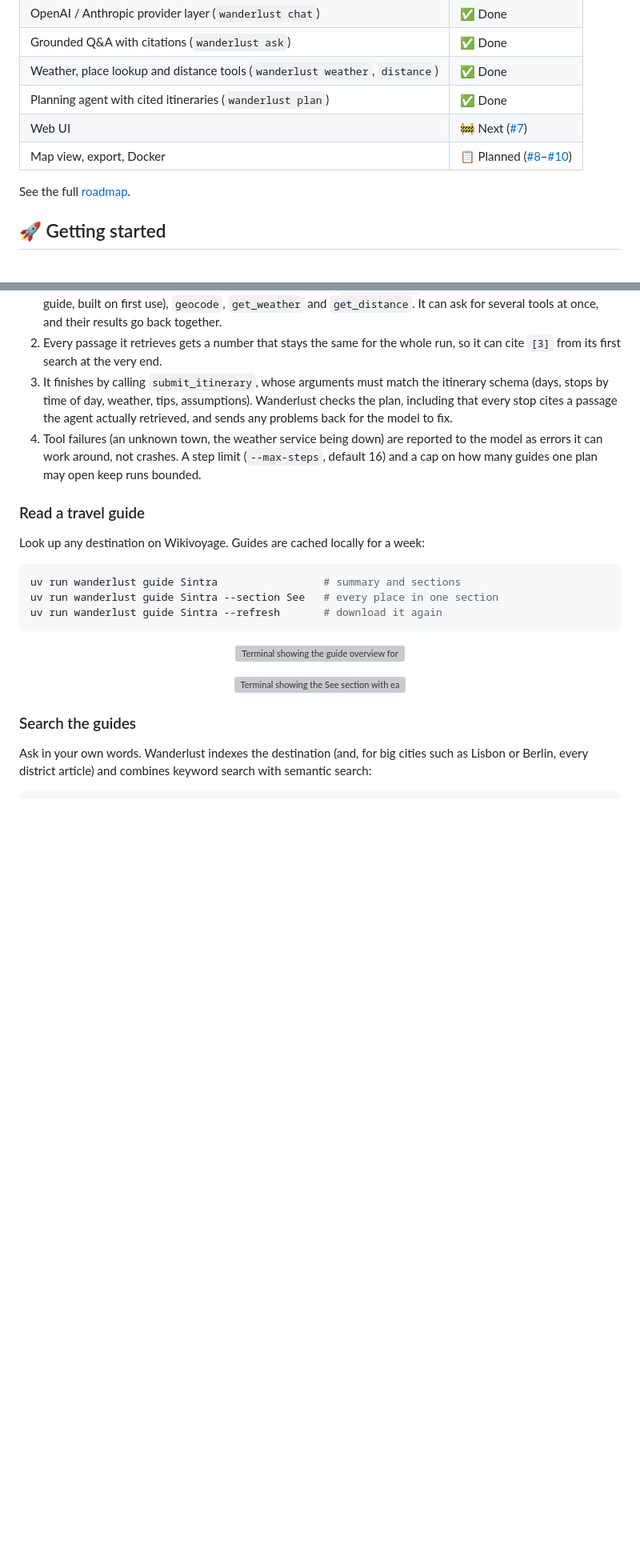
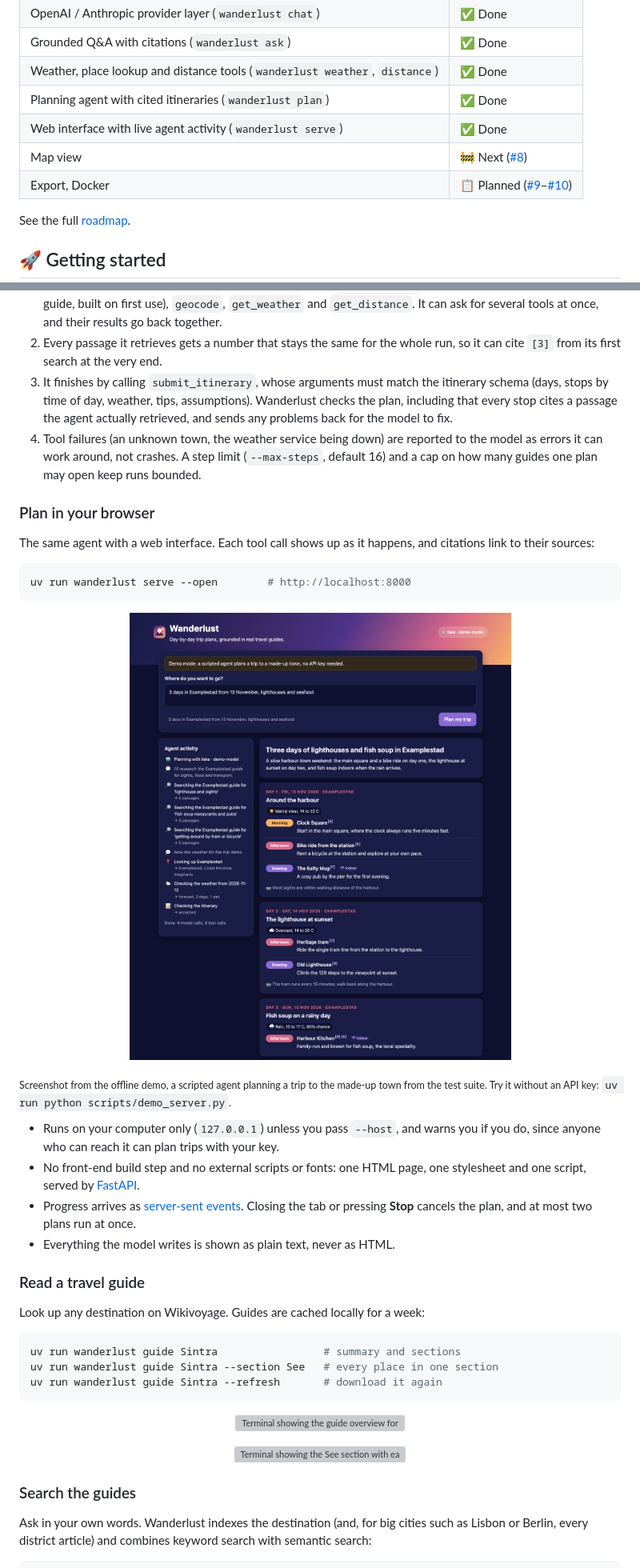
Before and after one commit to sundusaijaz/wanderlust, a Markdown page: README.md, 2 parts joined by grey strips. Shown at 80% size. GitHub-like rendering; pictures changed too: docs/assets/web-ui.png (added); folded sections open; blank space fills up the shorter version; grey boxes are pictures that could not be loaded.

Commit message:
docs: document the web interface
Adds a 'Plan in your browser' section with a screenshot from the offline
demo, notes on how it runs and stays safe, FastAPI in the tech stack, the
demo server under Development, and ticks M8 on the roadmap.

````diff
--- a/README.md
+++ b/README.md
@@ -72,8 +72,9 @@ flowchart LR
 | Grounded Q&A with citations (`wanderlust ask`) | ✅ Done |
 | Weather, place lookup and distance tools (`wanderlust weather`, `distance`) | ✅ Done |
 | Planning agent with cited itineraries (`wanderlust plan`) | ✅ Done |
-| Web UI | 🚧 Next ([#7](https://github.com/sundusaijaz/wanderlust/issues/7)) |
-| Map view, export, Docker | 📋 Planned ([#8](https://github.com/sundusaijaz/wanderlust/issues/8)–[#10](https://github.com/sundusaijaz/wanderlust/issues/10)) |
+| Web interface with live agent activity (`wanderlust serve`) | ✅ Done |
+| Map view | 🚧 Next ([#8](https://github.com/sundusaijaz/wanderlust/issues/8)) |
+| Export, Docker | 📋 Planned ([#9](https://github.com/sundusaijaz/wanderlust/issues/9)–[#10](https://github.com/sundusaijaz/wanderlust/issues/10)) |
 
 See the full [roadmap](ROADMAP.md).
 
@@ -125,6 +126,30 @@ uv run wanderlust plan "A weekend in Porto" --json > porto.json
    keep runs bounded.
 
 </details>
+
+### Plan in your browser
+
+The same agent with a web interface. Each tool call shows up as it happens,
+and citations link to their sources:
+
+```bash
+uv run wanderlust serve --open        # http://localhost:8000
+```
+
+<p align="center">
+  <img src="docs/assets/web-ui.png" alt="The Wanderlust web interface: a trip request at the top, the agent's guide searches, place lookup and weather check in an activity column, and a three-day itinerary with time-of-day labels, weather, citations and indoor badges" width="820">
+</p>
+
+<sub>Screenshot from the offline demo, a scripted agent planning a trip to the made-up town from the test suite. Try it without an API key: <code>uv run python scripts/demo_server.py</code>.</sub>
+
+- Runs on your computer only (`127.0.0.1`) unless you pass `--host`, and warns
+  you if you do, since anyone who can reach it can plan trips with your key.
+- No front-end build step and no external scripts or fonts: one HTML page, one
+  stylesheet and one script, served by [FastAPI](https://fastapi.tiangolo.com/).
+- Progress arrives as [server-sent events](https://developer.mozilla.org/en-US/docs/Web/API/Server-sent_events).
+  Closing the tab or pressing **Stop** cancels the plan, and at most two plans
+  run at once.
+- Everything the model writes is shown as plain text, never as HTML.
 
 ### Read a travel guide
 
````
Also changed, not shown: other parts of README.md (+2 -0 lines), ROADMAP.md (+1 -1 lines).
